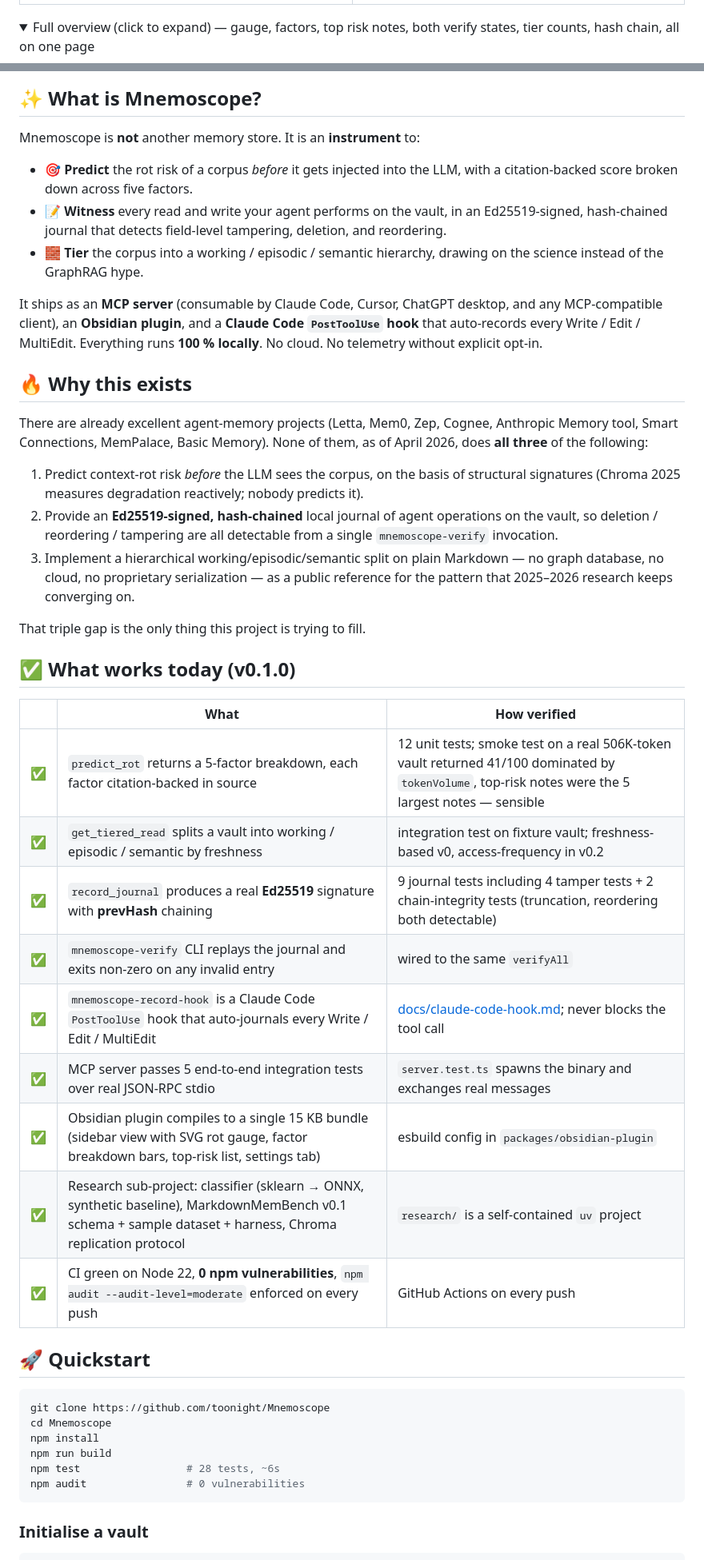
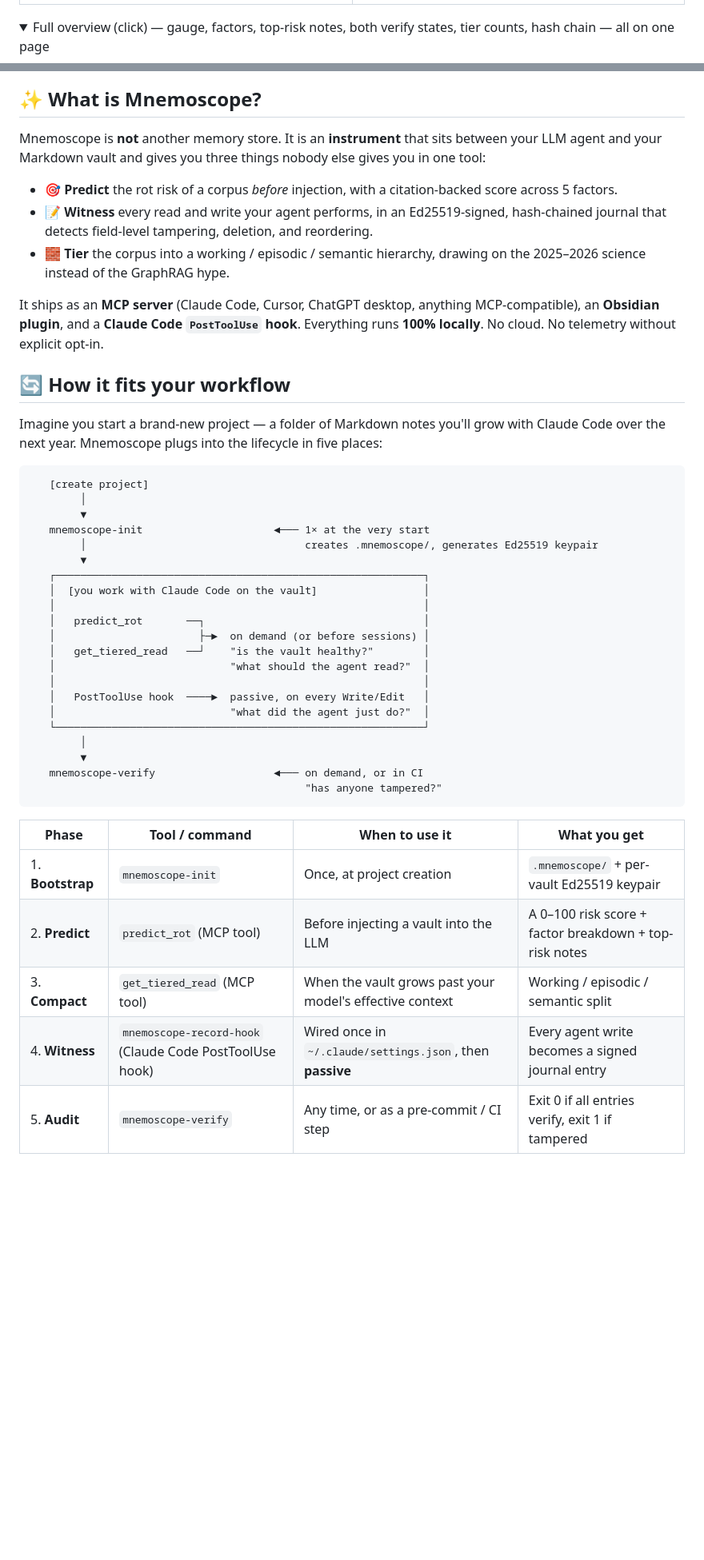
Before and after one commit to toonight/Mnemoscope, a Markdown page: README.md, 2 parts joined by grey strips. Shown at 80% size. GitHub-like rendering; folded sections open; blank space fills up the shorter version.

````diff
--- a/README.md
+++ b/README.md
@@ -46,7 +49,7 @@ Real output, captured from the bundled [`examples/demo-vault`](./examples/demo-v
 </table>
 
 <details>
-<summary>Full overview (click to expand) — gauge, factors, top risk notes, both verify states, tier counts, hash chain, all on one page</summary>
+<summary>Full overview (click) — gauge, factors, top-risk notes, both verify states, tier counts, hash chain — all on one page</summary>
 
 <img src="./docs/screenshots/demo-overview.png" alt="Full demo page showing every Mnemoscope view at once." />
 
@@ -54,48 +57,47 @@ Real output, captured from the bundled [`examples/demo-vault`](./examples/demo-v
 
 ## ✨ What is Mnemoscope?
 
-Mnemoscope is **not** another memory store. It is an **instrument** to:
+Mnemoscope is **not** another memory store. It is an **instrument** that sits between your LLM agent and your Markdown vault and gives you three things nobody else gives you in one tool:
 
-- 🎯 **Predict** the rot risk of a corpus *before* it gets injected into the LLM, with a citation-backed score broken down across five factors.
-- 📝 **Witness** every read and write your agent performs on the vault, in an Ed25519-signed, hash-chained journal that detects field-level tampering, deletion, and reordering.
-- 🧱 **Tier** the corpus into a working / episodic / semantic hierarchy, drawing on the science instead of the GraphRAG hype.
+- 🎯 **Predict** the rot risk of a corpus *before* injection, with a citation-backed score across 5 factors.
+- 📝 **Witness** every read and write your agent performs, in an Ed25519-signed, hash-chained journal that detects field-level tampering, deletion, and reordering.
+- 🧱 **Tier** the corpus into a working / episodic / semantic hierarchy, drawing on the 2025–2026 science instead of the GraphRAG hype.
 
-It ships as an **MCP server** (consumable by Claude Code, Cursor, ChatGPT desktop, and any MCP-compatible client), an **Obsidian plugin**, and a **Claude Code `PostToolUse` hook** that auto-records every Write / Edit / MultiEdit. Everything runs **100 % locally**. No cloud. No telemetry without explicit opt-in.
+It ships as an **MCP server** (Claude Code, Cursor, ChatGPT desktop, anything MCP-compatible), an **Obsidian plugin**, and a **Claude Code `PostToolUse` hook**. Everything runs **100% locally**. No cloud. No telemetry without explicit opt-in.
 
-## 🔥 Why this exists
+## 🔄 How it fits your workflow
 
-There are already excellent agent-memory projects (Letta, Mem0, Zep, Cognee, Anthropic Memory tool, Smart Connections, MemPalace, Basic Memory). None of them, as of April 2026, does **all three** of the following:
+Imagine you start a brand-new project — a folder of Markdown notes you'll grow with Claude Code over the next year. Mnemoscope plugs into the lifecycle in five places:
 
-1. Predict context-rot risk *before* the LLM sees the corpus, on the basis of structural signatures (Chroma 2025 measures degradation reactively; nobody predicts it).
-2. Provide an **Ed25519-signed, hash-chained** local journal of agent operations on the vault, so deletion / reordering / tampering are all detectable from a single `mnemoscope-verify` invocation.
-3. Implement a hierarchical working/episodic/semantic split on plain Markdown — no graph database, no cloud, no proprietary serialization — as a public reference for the pattern that 2025–2026 research keeps converging on.
-
-That triple gap is the only thing this project is trying to fill.
-
-## ✅ What works today (v0.1.0)
-
-| | What | How verified |
-|---|---|---|
-| ✅ | `predict_rot` returns a 5-factor breakdown, each factor citation-backed in source | 12 unit tests; smoke test on a real 506K-token vault returned 41/100 dominated by `tokenVolume`, top-risk notes were the 5 largest notes — sensible |
-| ✅ | `get_tiered_read` splits a vault into working / episodic / semantic by freshness | integration test on fixture vault; freshness-based v0, access-frequency in v0.2 |
-| ✅ | `record_journal` produces a real **Ed25519** signature with **prevHash** chaining | 9 journal tests including 4 tamper tests + 2 chain-integrity tests (truncation, reordering both detectable) |
-| ✅ | `mnemoscope-verify` CLI replays the journal and exits non-zero on any invalid entry | wired to the same `verifyAll` |
-| ✅ | `mnemoscope-record-hook` is a Claude Code `PostToolUse` hook that auto-journals every Write / Edit / MultiEdit | [docs/claude-code-hook.md](./docs/claude-code-hook.md); never blocks the tool call |
-| ✅ | MCP server passes 5 end-to-end integration tests over real JSON-RPC stdio | `server.test.ts` spawns the binary and exchanges real messages |
-| ✅ | Obsidian plugin compiles to a single 15 KB bundle (sidebar view with SVG rot gauge, factor breakdown bars, top-risk list, settings tab) | esbuild config in `packages/obsidian-plugin` |
-| ✅ | Research sub-project: classifier (sklearn → ONNX, synthetic baseline), MarkdownMemBench v0.1 schema + sample dataset + harness, Chroma replication protocol | `research/` is a self-contained `uv` project |
-| ✅ | CI green on Node 22, **0 npm vulnerabilities**, `npm audit --audit-level=moderate` enforced on every push | GitHub Actions on every push |
-
-## 🚀 Quickstart
-
-```bash
-git clone https://github.com/toonight/Mnemoscope
-cd Mnemoscope
-npm install
-npm run build
-npm test                 # 28 tests, ~6s
-npm audit                # 0 vulnerabilities
+```
+   [create project]
+        │
+        ▼
+   mnemoscope-init                     ◄─── 1× at the very start
+        │                                   creates .mnemoscope/, generates Ed25519 keypair
+        ▼
+   ┌───────────────────────────────────────────────────────────┐
+   │  [you work with Claude Code on the vault]                 │
+   │                                                           │
+   │   predict_rot       ──┐                                   │
+   │                       ├─►  on demand (or before sessions) │
+   │   get_tiered_read   ──┘    "is the vault healthy?"        │
+   │                            "what should the agent read?"  │
+   │                                                           │
+   │   PostToolUse hook  ────►  passive, on every Write/Edit   │
+   │                            "what did the agent just do?"  │
+   └───────────────────────────────────────────────────────────┘
+        │
+        ▼
+   mnemoscope-verify                   ◄─── on demand, or in CI
+                                            "has anyone tampered?"
 ```
 
-### Initialise a vault
+| Phase | Tool / command | When to use it | What you get |
+|---|---|---|---|
+| 1. **Bootstrap** | `mnemoscope-init` | Once, at project creation | `.mnemoscope/` + per-vault Ed25519 keypair |
+| 2. **Predict** | `predict_rot` (MCP tool) | Before injecting a vault into the LLM | A 0–100 risk score + factor breakdown + top-risk notes |
+| 3. **Compact** | `get_tiered_read` (MCP tool) | When the vault grows past your model's effective context | Working / episodic / semantic split |
+| 4. **Witness** | `mnemoscope-record-hook` (Claude Code PostToolUse hook) | Wired once in `~/.claude/settings.json`, then **passive** | Every agent write becomes a signed journal entry |
+| 5. **Audit** | `mnemoscope-verify` | Any time, or as a pre-commit / CI step | Exit 0 if all entries verify, exit 1 if tampered |
 
````
Also changed, not shown: other parts of README.md (+82 -53 lines).
